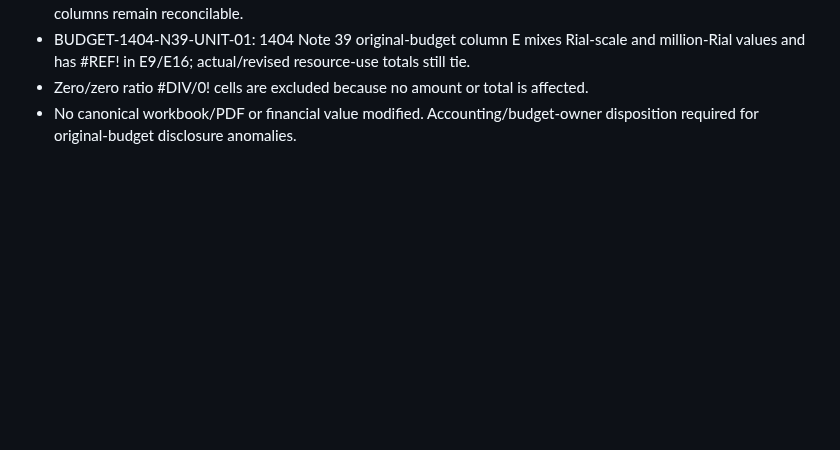
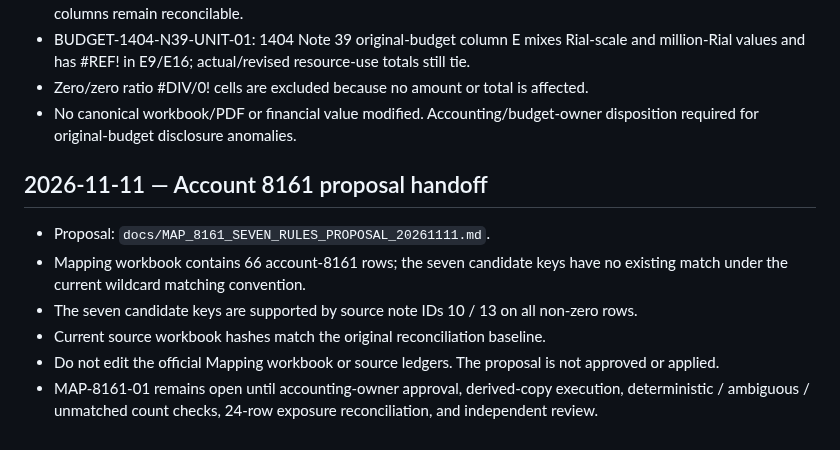
Before and after one commit to davoodmehraban89/Aram, a Markdown page: docs/handoff/LATEST_HANDOFF.md, the part around the change. GitHub-like rendering; blank space fills up the shorter version.

Commit message:
docs: handoff 8161 mapping proposal

```diff
--- a/docs/handoff/LATEST_HANDOFF.md
+++ b/docs/handoff/LATEST_HANDOFF.md
@@ -208,3 +208,13 @@ Publish this requested two-document reconciliation on PR #21 and route the resul
 - BUDGET-1404-N39-UNIT-01: 1404 Note 39 original-budget column E mixes Rial-scale and million-Rial values and has #REF! in E9/E16; actual/revised resource-use totals still tie.
 - Zero/zero ratio #DIV/0! cells are excluded because no amount or total is affected.
 - No canonical workbook/PDF or financial value modified. Accounting/budget-owner disposition required for original-budget disclosure anomalies.
+
+
+## 2026-11-11 — Account 8161 proposal handoff
+
+- Proposal: `docs/MAP_8161_SEVEN_RULES_PROPOSAL_20261111.md`.
+- Mapping workbook contains 66 account-8161 rows; the seven candidate keys have no existing match under the current wildcard matching convention.
+- The seven candidate keys are supported by source note IDs 10 / 13 on all non-zero rows.
+- Current source workbook hashes match the original reconciliation baseline.
+- Do not edit the official Mapping workbook or source ledgers. The proposal is not approved or applied.
+- MAP-8161-01 remains open until accounting-owner approval, derived-copy execution, deterministic / ambiguous / unmatched count checks, 24-row exposure reconciliation, and independent review.
```
